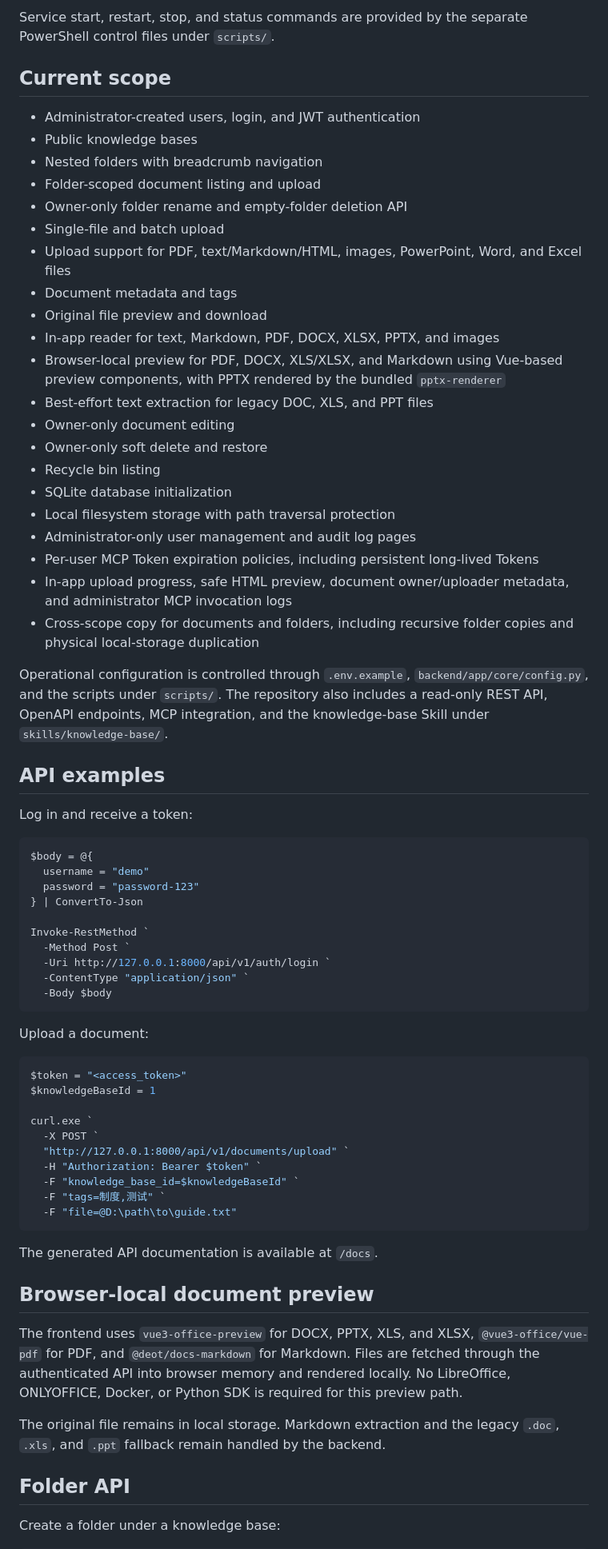
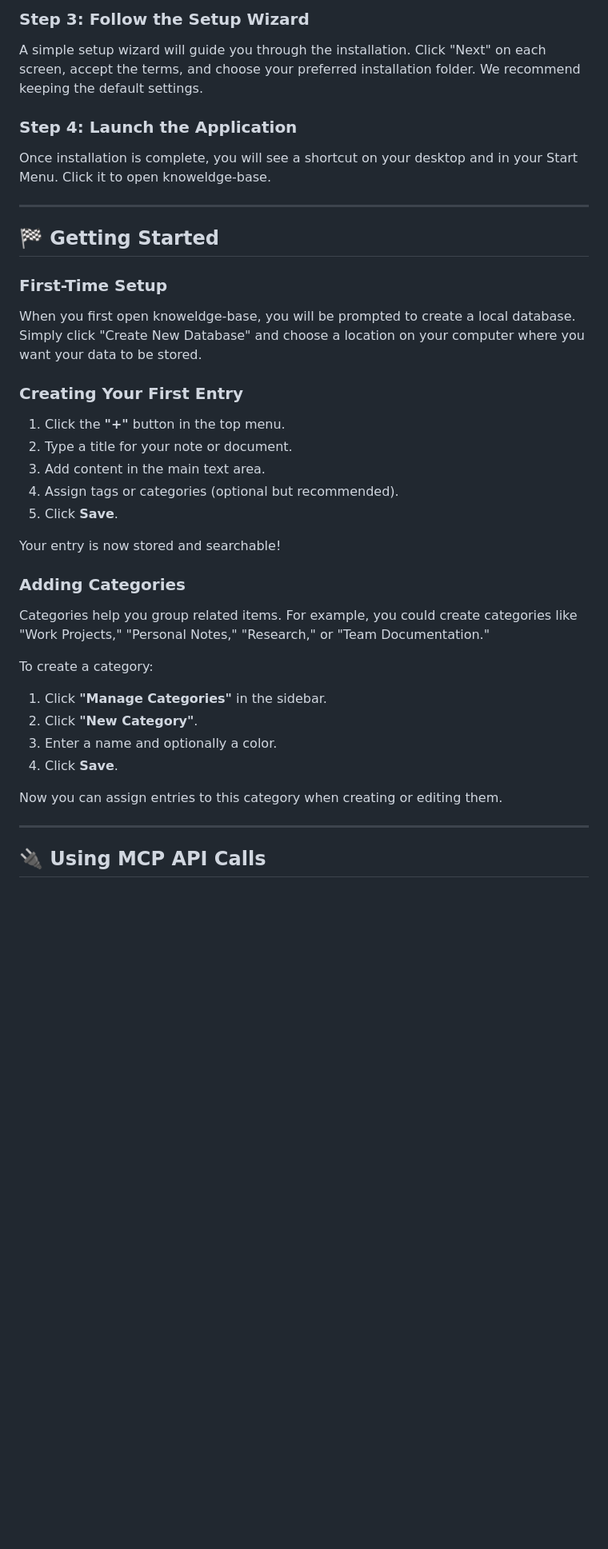
Before and after one commit to Caglarxy/knoweldge-base, a Markdown page: README.md, the part around one of its changes. Shown at 80% size. Rendered like a GitHub page; blank space fills up the shorter version.

Commit message:
Initial commit

````diff
--- a/README.md
+++ b/README.md
@@ -73,85 +60,43 @@ object storage migration. It is not required for the current phase.
 
-Service start, restart, stop, and status commands are provided by the separate
-PowerShell control files under `scripts/`.
+### Step 3: Follow the Setup Wizard
 
-## Current scope
+A simple setup wizard will guide you through the installation. Click "Next" on each screen, accept the terms, and choose your preferred installation folder. We recommend keeping the default settings.
 
-- Administrator-created users, login, and JWT authentication
-- Public knowledge bases
-- Nested folders with breadcrumb navigation
-- Folder-scoped document listing and upload
-- Owner-only folder rename and empty-folder deletion API
-- Single-file and batch upload
-- Upload support for PDF, text/Markdown/HTML, images, PowerPoint, Word, and Excel files
-- Document metadata and tags
-- Original file preview and download
-- In-app reader for text, Markdown, PDF, DOCX, XLSX, PPTX, and images
-- Browser-local preview for PDF, DOCX, XLS/XLSX, and Markdown using Vue-based
-  preview components, with PPTX rendered by the bundled `pptx-renderer`
-- Best-effort text extraction for legacy DOC, XLS, and PPT files
-- Owner-only document editing
-- Owner-only soft delete and restore
-- Recycle bin listing
-- SQLite database initialization
-- Local filesystem storage with path traversal protection
-- Administrator-only user management and audit log pages
-- Per-user MCP Token expiration policies, including persistent long-lived Tokens
-- In-app upload progress, safe HTML preview, document owner/uploader metadata, and
-  administrator MCP invocation logs
-- Cross-scope copy for documents and folders, including recursive folder copies and
-  physical local-storage duplication
+### Step 4: Launch the Application
 
-Operational configuration is controlled through `.env.example`,
-`backend/app/core/config.py`, and the scripts under `scripts/`. The repository
-also includes a read-only REST API, OpenAPI endpoints, MCP integration, and the
-knowledge-base Skill under `skills/knowledge-base/`.
+Once installation is complete, you will see a shortcut on your desktop and in your Start Menu. Click it to open knoweldge-base.
 
-## API examples
+---
 
-Log in and receive a token:
+## 🏁 Getting Started
 
-```powershell
-$body = @{
-  username = "demo"
-  password = "password-123"
-} | ConvertTo-Json
+### First-Time Setup
 
-Invoke-RestMethod `
-  -Method Post `
-  -Uri http://127.0.0.1:8000/api/v1/auth/login `
-  -ContentType "application/json" `
-  -Body $body
-```
+When you first open knoweldge-base, you will be prompted to create a local database. Simply click "Create New Database" and choose a location on your computer where you want your data to be stored.
 
-Upload a document:
+### Creating Your First Entry
 
-```powershell
-$token = "<access_token>"
-$knowledgeBaseId = 1
+1. Click the **"+"** button in the top menu.
+2. Type a title for your note or document.
+3. Add content in the main text area.
+4. Assign tags or categories (optional but recommended).
+5. Click **Save**.
 
-curl.exe `
-  -X POST `
-  "http://127.0.0.1:8000/api/v1/documents/upload" `
-  -H "Authorization: Bearer $token" `
-  -F "knowledge_base_id=$knowledgeBaseId" `
-  -F "tags=制度,测试" `
-  -F "file=@D:\path\to\guide.txt"
-```
+Your entry is now stored and searchable!
 
-The generated API documentation is available at `/docs`.
+### Adding Categories
 
-## Browser-local document preview
+Categories help you group related items. For example, you could create categories like "Work Projects," "Personal Notes," "Research," or "Team Documentation."
 
-The frontend uses `vue3-office-preview` for DOCX, PPTX, XLS, and XLSX,
-`@vue3-office/vue-pdf` for PDF, and `@deot/docs-markdown` for Markdown.
-Files are fetched through the authenticated API into browser memory and
-rendered locally. No LibreOffice, ONLYOFFICE, Docker, or Python SDK is
-required for this preview path.
+To create a category:
+1. Click **"Manage Categories"** in the sidebar.
+2. Click **"New Category"**.
+3. Enter a name and optionally a color.
+4. Click **Save**.
 
-The original file remains in local storage. Markdown extraction and the
-legacy `.doc`, `.xls`, and `.ppt` fallback remain handled by the backend.
+Now you can assign entries to this category when creating or editing them.
 
-## Folder API
+---
 
-Create a folder under a knowledge base:
+## 🔌 Using MCP API Calls
 
````
Also changed, not shown: other parts of README.md (+149 -121 lines).
